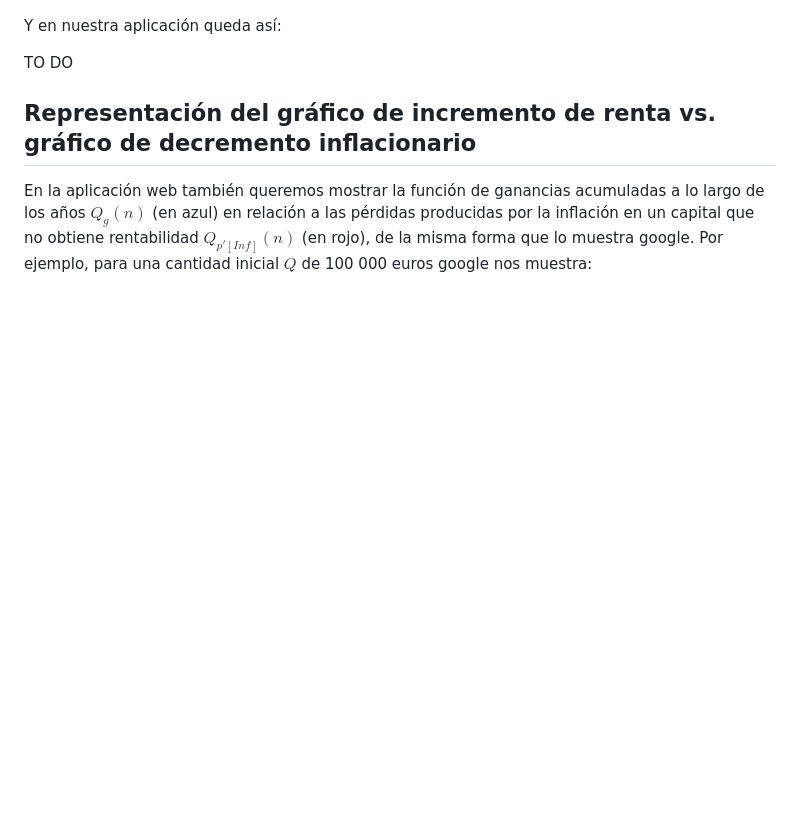
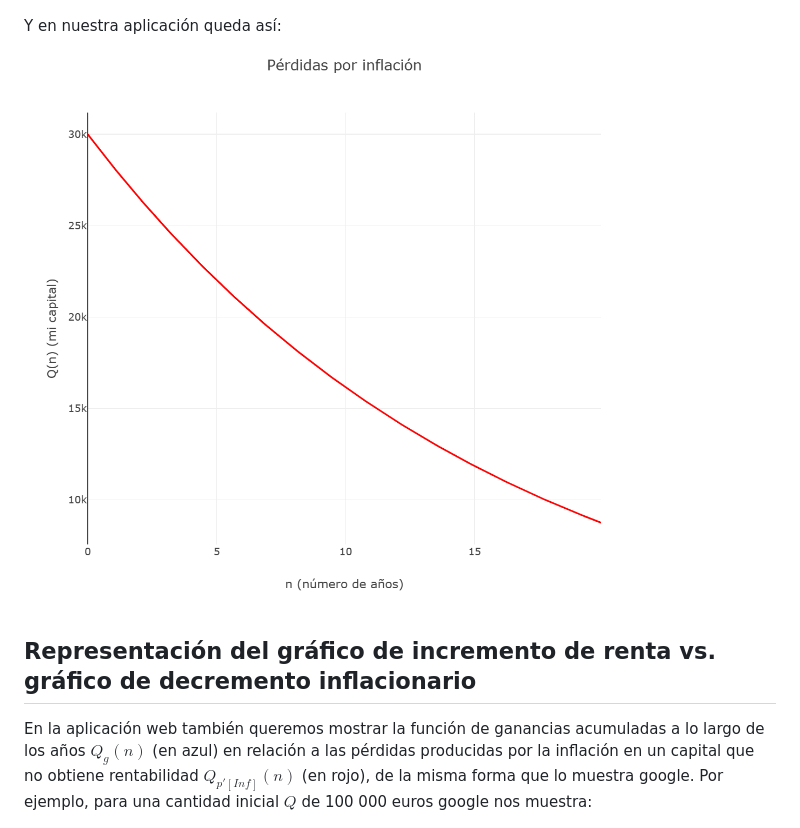
Before and after one commit to blackcub3s/vencerLaInflacion, a Markdown page: README.md, the part around the change printed below. Drawn GitHub-style; pictures changed too: imagenes/disminucioPerInflacio.png (added); blank space fills up the shorter version.

Commit message:
readme modded

```diff
--- a/README.md
+++ b/README.md
@@ -155,7 +155,7 @@ En la aplicación web queremos mostrar la función $Q_{inf}(n)$, como google. Ig
 
 Y en nuestra aplicación queda así:
 
-TO DO
+![no mostra reduccio exponencial](imagenes/disminucioPerInflacio.png)
 
 
 ## Representación del gráfico de incremento de renta vs. gráfico de decremento inflacionario
```
Also changed, not shown: other parts of README.md (+4 -0 lines), imagenes/Inflacio_vs_interesCompost.png (added).
